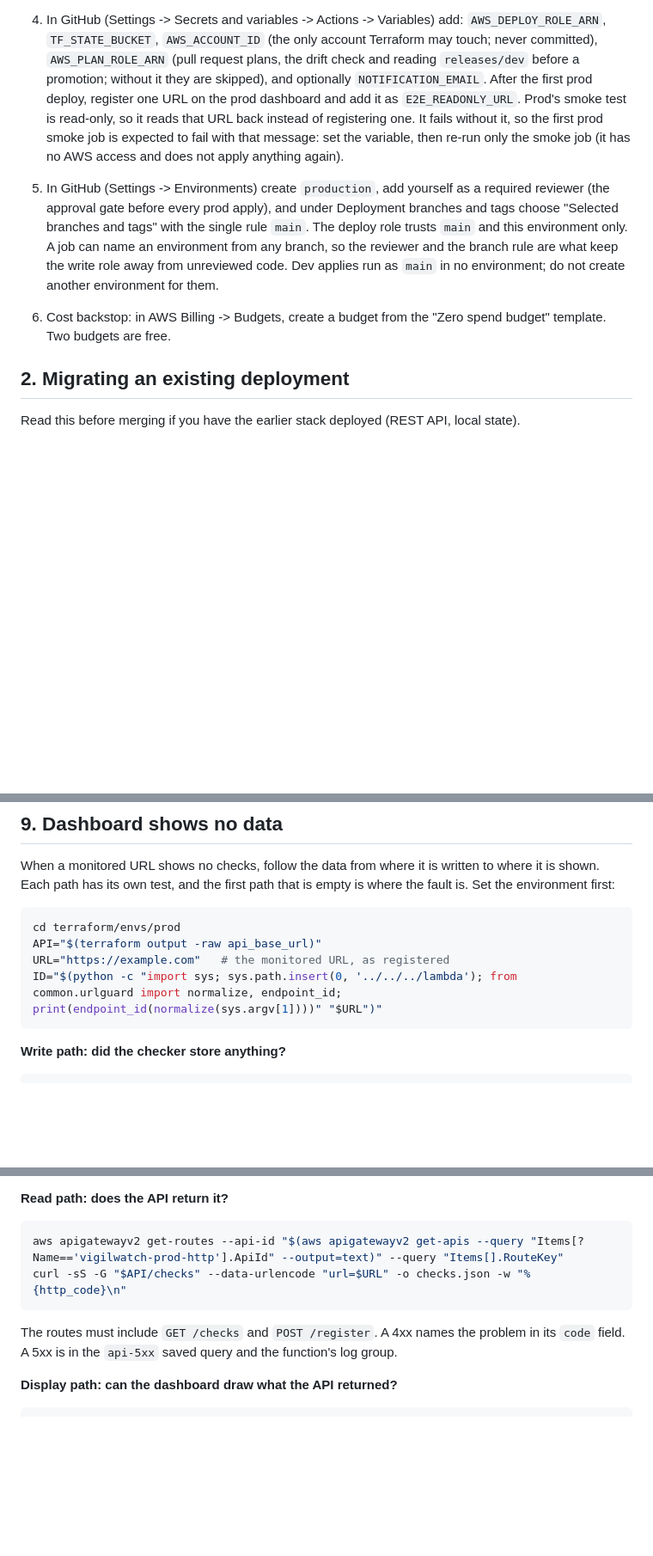
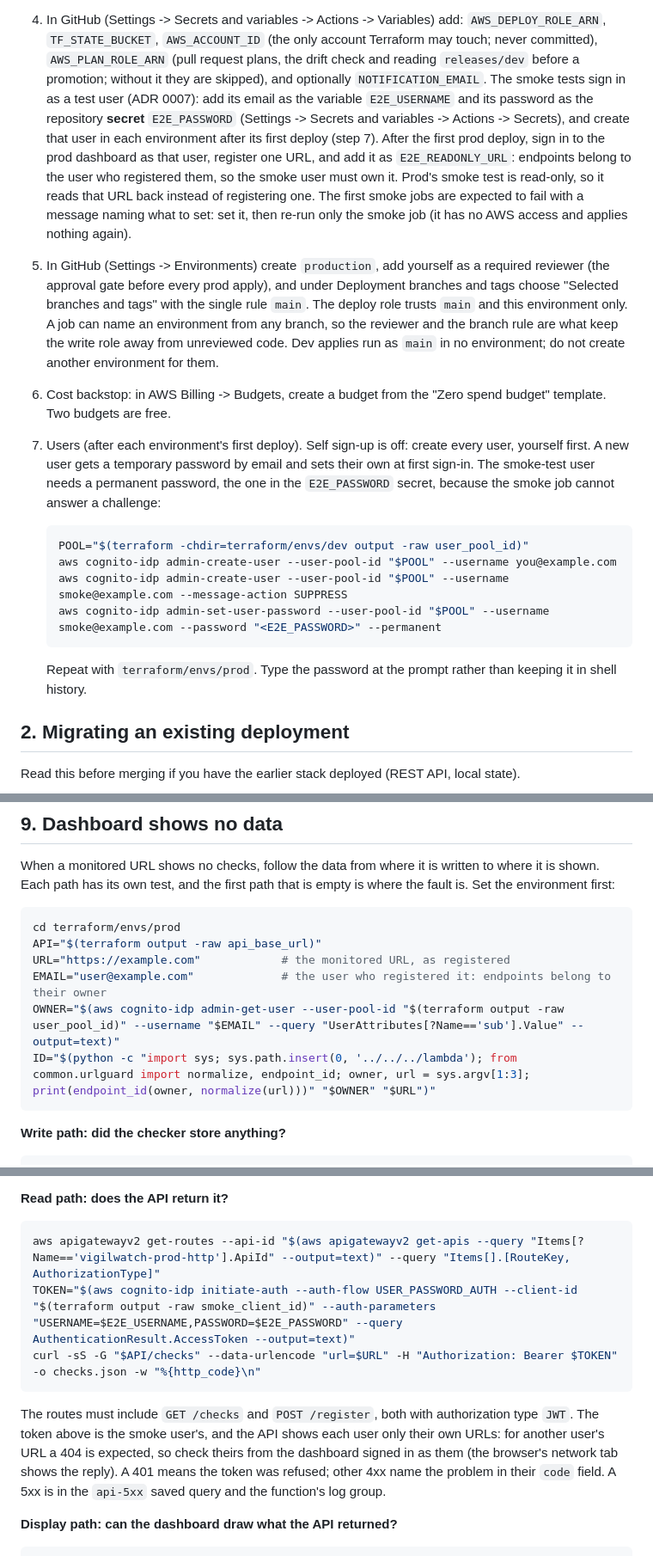
Before and after one commit to lesego-rabotapi/VigilWatch, a Markdown page: docs/RUNBOOK.md, 3 parts joined by grey strips. Shown at 86% size. Drawn GitHub-style; blank space fills up the shorter version.

````diff
--- a/docs/RUNBOOK.md
+++ b/docs/RUNBOOK.md
@@ -26,10 +26,13 @@ contains no secrets; keep a copy somewhere safe (password manager or a private s
    `AWS_DEPLOY_ROLE_ARN`, `TF_STATE_BUCKET`, `AWS_ACCOUNT_ID` (the only account Terraform may touch; never committed),
    `AWS_PLAN_ROLE_ARN` (pull request plans, the drift check and reading `releases/dev` before a promotion;
    without it they are skipped), and
-   optionally `NOTIFICATION_EMAIL`. After the first prod deploy, register one URL on the prod dashboard and add it as
-   `E2E_READONLY_URL`. Prod's smoke test is read-only, so it reads that URL back instead of registering one. It fails
-   without it, so the first prod smoke job is expected to fail with that message: set the variable, then re-run only
-   the smoke job (it has no AWS access and does not apply anything again).
+   optionally `NOTIFICATION_EMAIL`. The smoke tests sign in as a test user (ADR 0007): add its email as the variable
+   `E2E_USERNAME` and its password as the repository **secret** `E2E_PASSWORD` (Settings -> Secrets and variables ->
+   Actions -> Secrets), and create that user in each environment after its first deploy (step 7). After the first
+   prod deploy, sign in to the prod dashboard as that user, register one URL, and add it as `E2E_READONLY_URL`:
+   endpoints belong to the user who registered them, so the smoke user must own it. Prod's smoke test is read-only,
+   so it reads that URL back instead of registering one. The first smoke jobs are expected to fail with a message
+   naming what to set: set it, then re-run only the smoke job (it has no AWS access and applies nothing again).
 5. In GitHub (Settings -> Environments) create `production`, add yourself as a required
    reviewer (the approval gate before every prod apply), and under Deployment branches and tags
    choose "Selected branches and tags" with the single rule `main`. The deploy role trusts `main`
@@ -38,6 +41,18 @@ contains no secrets; keep a copy somewhere safe (password manager or a private s
    `main` in no environment; do not create another environment for them.
 6. Cost backstop: in AWS Billing -> Budgets, create a budget from the "Zero spend budget"
    template. Two budgets are free.
+7. Users (after each environment's first deploy). Self sign-up is off: create every user, yourself first. A new
+   user gets a temporary password by email and sets their own at first sign-in. The smoke-test user needs a
+   permanent password, the one in the `E2E_PASSWORD` secret, because the smoke job cannot answer a challenge:
+
+   ```bash
+   POOL="$(terraform -chdir=terraform/envs/dev output -raw user_pool_id)"
+   aws cognito-idp admin-create-user --user-pool-id "$POOL" --username you@example.com
+   aws cognito-idp admin-create-user --user-pool-id "$POOL" --username smoke@example.com --message-action SUPPRESS
+   aws cognito-idp admin-set-user-password --user-pool-id "$POOL" --username smoke@example.com --password "<E2E_PASSWORD>" --permanent
+   ```
+
+   Repeat with `terraform/envs/prod`. Type the password at the prompt rather than keeping it in shell history.
 
 ## 2. Migrating an existing deployment
 
@@ -191,8 +208,10 @@ environment first:
 ```bash
 cd terraform/envs/prod
 API="$(terraform output -raw api_base_url)"
-URL="https://example.com"   # the monitored URL, as registered
-ID="$(python -c "import sys; sys.path.insert(0, '../../../lambda'); from common.urlguard import normalize, endpoint_id; print(endpoint_id(normalize(sys.argv[1])))" "$URL")"
+URL="https://example.com"            # the monitored URL, as registered
+EMAIL="user@example.com"             # the user who registered it: endpoints belong to their owner
+OWNER="$(aws cognito-idp admin-get-user --user-pool-id "$(terraform output -raw user_pool_id)" --username "$EMAIL" --query "UserAttributes[?Name=='sub'].Value" --output=text)"
+ID="$(python -c "import sys; sys.path.insert(0, '../../../lambda'); from common.urlguard import normalize, endpoint_id; owner, url = sys.argv[1:3]; print(endpoint_id(owner, normalize(url)))" "$OWNER" "$URL")"
 ```
 
 **Write path: did the checker store anything?**
@@ -212,12 +231,16 @@ and look at the `checker-not-running` and `checker-errors` alarms.
 **Read path: does the API return it?**
 
 ```bash
-aws apigatewayv2 get-routes --api-id "$(aws apigatewayv2 get-apis --query "Items[?Name=='vigilwatch-prod-http'].ApiId" --output=text)" --query "Items[].RouteKey"
-curl -sS -G "$API/checks" --data-urlencode "url=$URL" -o checks.json -w "%{http_code}\n"
+aws apigatewayv2 get-routes --api-id "$(aws apigatewayv2 get-apis --query "Items[?Name=='vigilwatch-prod-http'].ApiId" --output=text)" --query "Items[].[RouteKey, AuthorizationType]"
+TOKEN="$(aws cognito-idp initiate-auth --auth-flow USER_PASSWORD_AUTH --client-id "$(terraform output -raw smoke_client_id)" --auth-parameters "USERNAME=$E2E_USERNAME,PASSWORD=$E2E_PASSWORD" --query AuthenticationResult.AccessToken --output=text)"
+curl -sS -G "$API/checks" --data-urlencode "url=$URL" -H "Authorization: Bearer $TOKEN" -o checks.json -w "%{http_code}\n"
 ```
 
-The routes must include `GET /checks` and `POST /register`. A 4xx names the problem in its `code` field. A
-5xx is in the `api-5xx` saved query and the function's log group.
+The routes must include `GET /checks` and `POST /register`, both with authorization type `JWT`. The token
+above is the smoke user's, and the API shows each user only their own URLs: for another user's URL a 404 is
+expected, so check theirs from the dashboard signed in as them (the browser's network tab shows the reply). A
+401 means the token was refused; other 4xx name the problem in their `code` field. A 5xx is in the `api-5xx`
+saved query and the function's log group.
 
 **Display path: can the dashboard draw what the API returned?**
 
````
Also changed, not shown: other parts of docs/RUNBOOK.md (+2 -0 lines), README.md (+1 -1 lines), docs/security.md (added, +60 -0 lines).
